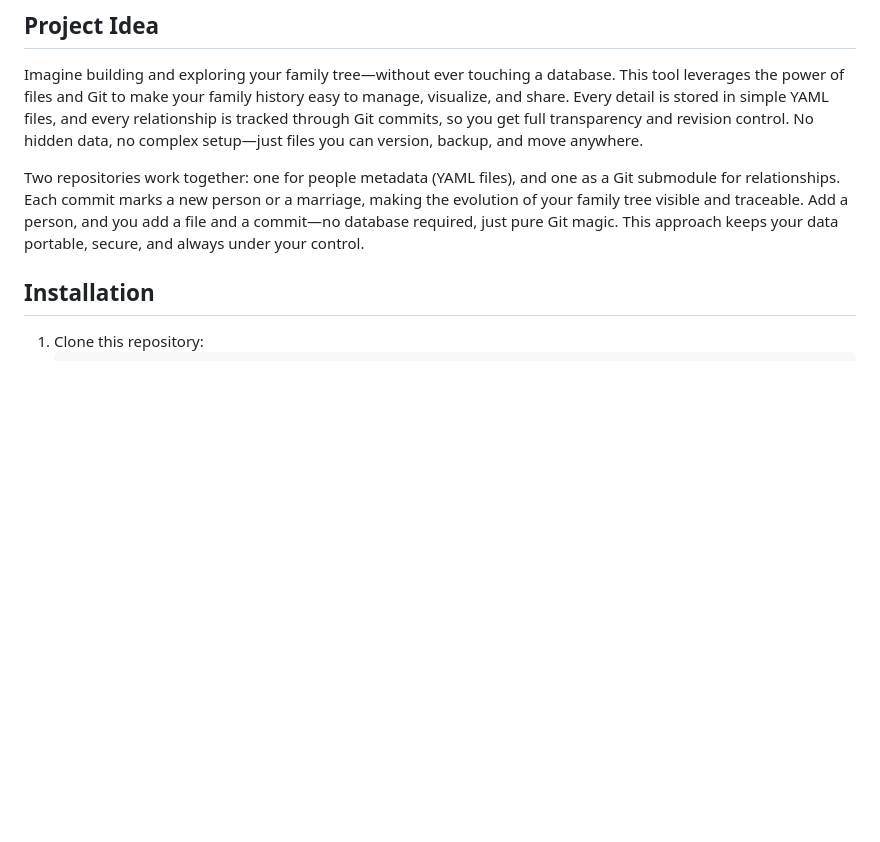
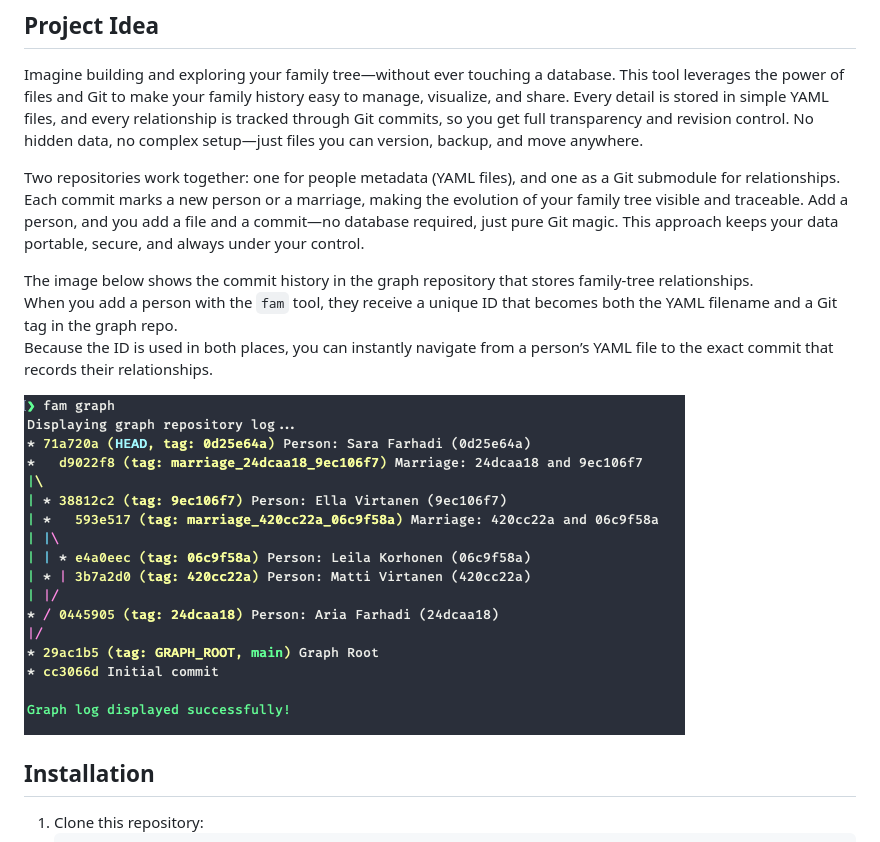
Before and after one commit to saleh-mehdikhani/fam-tool, a Markdown page: README.md, the part around the change. GitHub-like rendering; pictures changed too: doc/img/fam_graph.png (added); blank space fills up the shorter version.

Commit message:
Add screenshot of the graph repo

```diff
--- a/README.md
+++ b/README.md
@@ -17,6 +17,12 @@ You can build a similar system for yourself—privately and securely—by storin
 Imagine building and exploring your family tree—without ever touching a database. This tool leverages the power of files and Git to make your family history easy to manage, visualize, and share. Every detail is stored in simple YAML files, and every relationship is tracked through Git commits, so you get full transparency and revision control. No hidden data, no complex setup—just files you can version, backup, and move anywhere.
 
 Two repositories work together: one for people metadata (YAML files), and one as a Git submodule for relationships. Each commit marks a new person or a marriage, making the evolution of your family tree visible and traceable. Add a person, and you add a file and a commit—no database required, just pure Git magic. This approach keeps your data portable, secure, and always under your control.
+
+The image below shows the commit history in the graph repository that stores family-tree relationships.
+When you add a person with the `fam` tool, they receive a unique ID that becomes both the YAML filename and a Git tag in the graph repo.
+Because the ID is used in both places, you can instantly navigate from a person’s YAML file to the exact commit that records their relationships.
+
+![Sample Website Screenshot](doc/img/fam_graph.png)
 
 ## Installation
 
```
